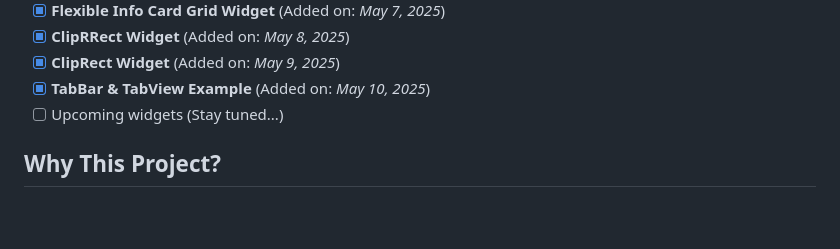
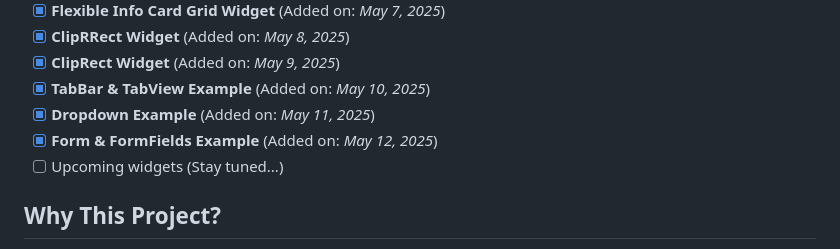
Before and after one commit to Shehryar-dev/unique_widgets, a Markdown page: README.md, the part around the change. Rendered like a GitHub page; blank space fills up the shorter version.

```diff
--- a/README.md
+++ b/README.md
@@ -47,6 +47,8 @@ I created this project to enhance my Flutter skills by practicing advanced and u
 - [x] **ClipRRect Widget** (Added on: *May 8, 2025*)
 - [x] **ClipRect Widget** (Added on: *May 9, 2025*)
 - [x] **TabBar & TabView Example** (Added on: *May 10, 2025*)
+- [x] **Dropdown Example** (Added on: *May 11, 2025*)
+- [x] **Form & FormFields Example** (Added on: *May 12, 2025*)
 - [ ] Upcoming widgets (Stay tuned...)
 
 ## Why This Project?
```
